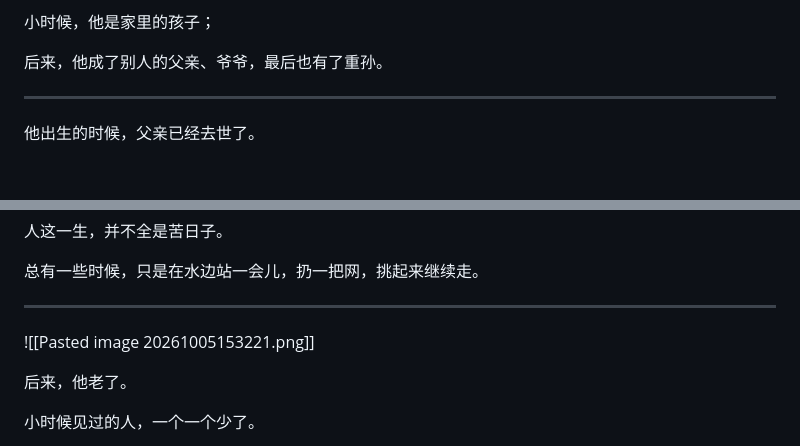
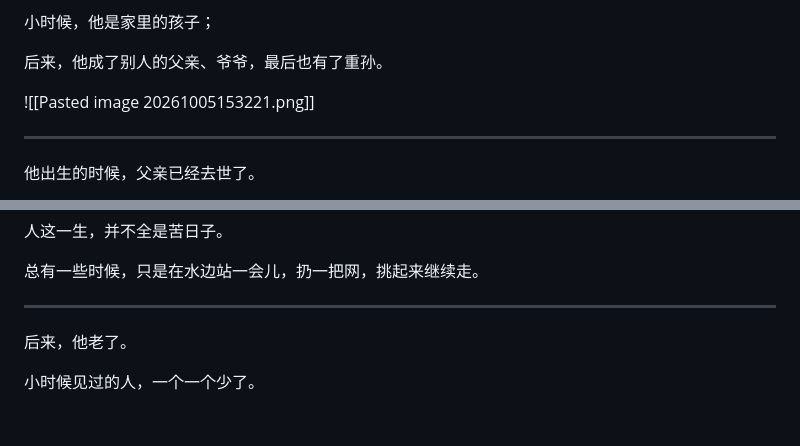
Before and after one commit to upsincos/2026t, a Markdown page: posts/几何/他来了，他走了.md, 2 parts joined by grey strips. Rendered like a GitHub page; blank space fills up the shorter version.

```diff
--- a/posts/几何/他来了，他走了.md
+++ b/posts/几何/他来了，他走了.md
@@ -11,6 +11,8 @@ tags:
 小时候，他是家里的孩子；
 
 后来，他成了别人的父亲、爷爷，最后也有了重孙。
+
+![[Pasted image 20261005153221.png]]
 
 ---
 
@@ -156,7 +158,6 @@ j九岁、十岁的时候，他开始读书。
 
 ---
 
-![[Pasted image 20261005153221.png]]
 
 后来，他老了。
 
```
